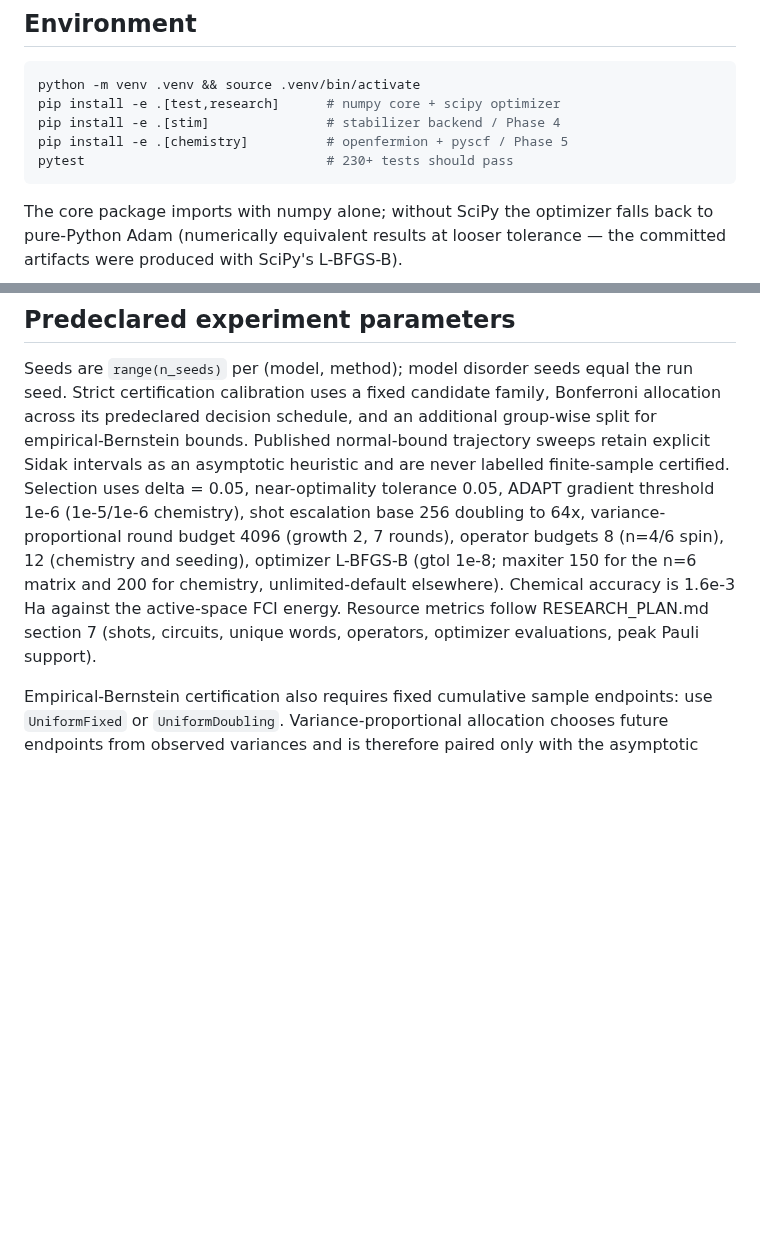
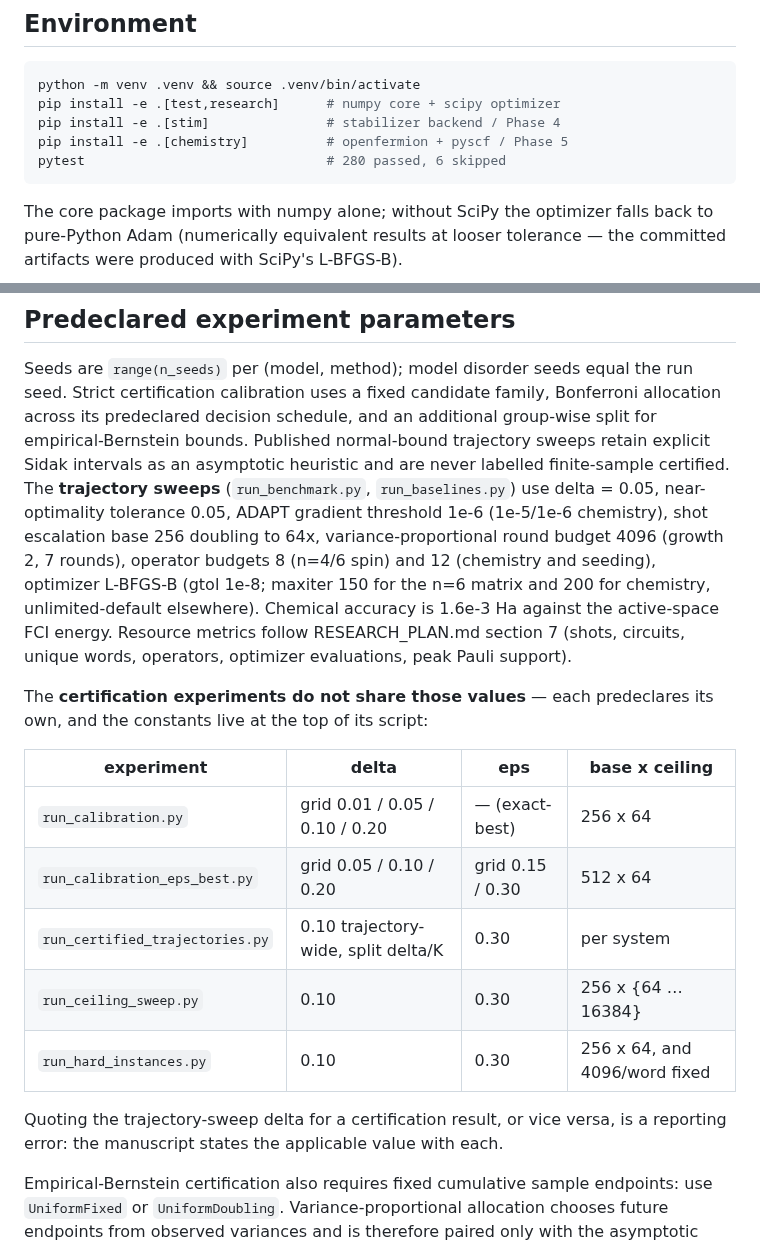
Before and after one commit to gutama/clifford_qc, a Markdown page: REPRODUCING.md, 2 parts joined by grey strips. Drawn GitHub-style; blank space fills up the shorter version.

Commit message:
REPRODUCING: predeclare each certification experiment's own delta and eps
The "Predeclared experiment parameters" section quoted delta = 0.05 and
near-optimality tolerance 0.05 as if universal. Five certification experiments
use neither: the calibrations sweep delta grids, and the certified
trajectories, ceiling sweep, and hard-instance study all run at delta = 0.10
with eps = 0.30. In a section whose entire purpose is predeclaration, stating
one global value understates what was actually fixed in advance, and invites
quoting a trajectory-sweep delta against a certification result.

Replaced with the trajectory-sweep values plus a per-experiment table, and a
note that the manuscript states the applicable value with each result.

Also corrects the environment check from "230+ tests should pass" to the
actual 280 passed, 6 skipped.

Audited the rest of the file against the code rather than from memory. The
chemistry command is correct as written: --skip-confidence-above defaults to 6,
which is why the committed record has no H4 confidence arm, so the documented
invocation does reproduce it.

Co-Authored-By: Claude Opus 5 <noreply@anthropic.com>
Claude-Session: https://claude.ai/code/session_013c8g6JggkHLFwgzB9DfZsb

````diff
--- a/REPRODUCING.md
+++ b/REPRODUCING.md
@@ -65,7 +65,7 @@ python -m venv .venv && source .venv/bin/activate
 pip install -e .[test,research]      # numpy core + scipy optimizer
 pip install -e .[stim]               # stabilizer backend / Phase 4
 pip install -e .[chemistry]          # openfermion + pyscf / Phase 5
-pytest                               # 230+ tests should pass
+pytest                               # 280 passed, 6 skipped
 ```
 
 The core package imports with numpy alone; without SciPy the optimizer
@@ -158,15 +158,29 @@ Bonferroni allocation across its predeclared decision schedule, and an
 additional group-wise split for empirical-Bernstein bounds. Published
 normal-bound trajectory sweeps retain explicit Sidak intervals as an
 asymptotic heuristic and are never labelled finite-sample certified.
-Selection uses delta = 0.05, near-optimality tolerance 0.05,
-ADAPT gradient threshold 1e-6 (1e-5/1e-6 chemistry), shot escalation
-base 256 doubling to 64x, variance-proportional round budget 4096
-(growth 2, 7 rounds), operator budgets 8 (n=4/6 spin), 12 (chemistry and
-seeding), optimizer L-BFGS-B (gtol 1e-8; maxiter 150 for the n=6 matrix
-and 200 for chemistry, unlimited-default elsewhere). Chemical accuracy is
-1.6e-3 Ha against the active-space FCI energy. Resource metrics follow
-RESEARCH_PLAN.md section 7 (shots, circuits, unique words, operators,
-optimizer evaluations, peak Pauli support).
+The **trajectory sweeps** (`run_benchmark.py`, `run_baselines.py`) use
+delta = 0.05, near-optimality tolerance 0.05, ADAPT gradient threshold 1e-6
+(1e-5/1e-6 chemistry), shot escalation base 256 doubling to 64x,
+variance-proportional round budget 4096 (growth 2, 7 rounds), operator budgets
+8 (n=4/6 spin) and 12 (chemistry and seeding), optimizer L-BFGS-B (gtol 1e-8;
+maxiter 150 for the n=6 matrix and 200 for chemistry, unlimited-default
+elsewhere). Chemical accuracy is 1.6e-3 Ha against the active-space FCI energy.
+Resource metrics follow RESEARCH_PLAN.md section 7 (shots, circuits, unique
+words, operators, optimizer evaluations, peak Pauli support).
+
+The **certification experiments do not share those values** — each predeclares
+its own, and the constants live at the top of its script:
+
+| experiment | delta | eps | base x ceiling |
+|---|---|---|---|
+| `run_calibration.py` | grid 0.01 / 0.05 / 0.10 / 0.20 | — (exact-best) | 256 x 64 |
+| `run_calibration_eps_best.py` | grid 0.05 / 0.10 / 0.20 | grid 0.15 / 0.30 | 512 x 64 |
+| `run_certified_trajectories.py` | 0.10 trajectory-wide, split delta/K | 0.30 | per system |
+| `run_ceiling_sweep.py` | 0.10 | 0.30 | 256 x {64 … 16384} |
+| `run_hard_instances.py` | 0.10 | 0.30 | 256 x 64, and 4096/word fixed |
+
+Quoting the trajectory-sweep delta for a certification result, or vice versa,
+is a reporting error: the manuscript states the applicable value with each.
 
 Empirical-Bernstein certification also requires fixed cumulative sample
 endpoints: use `UniformFixed` or `UniformDoubling`. Variance-proportional
````
